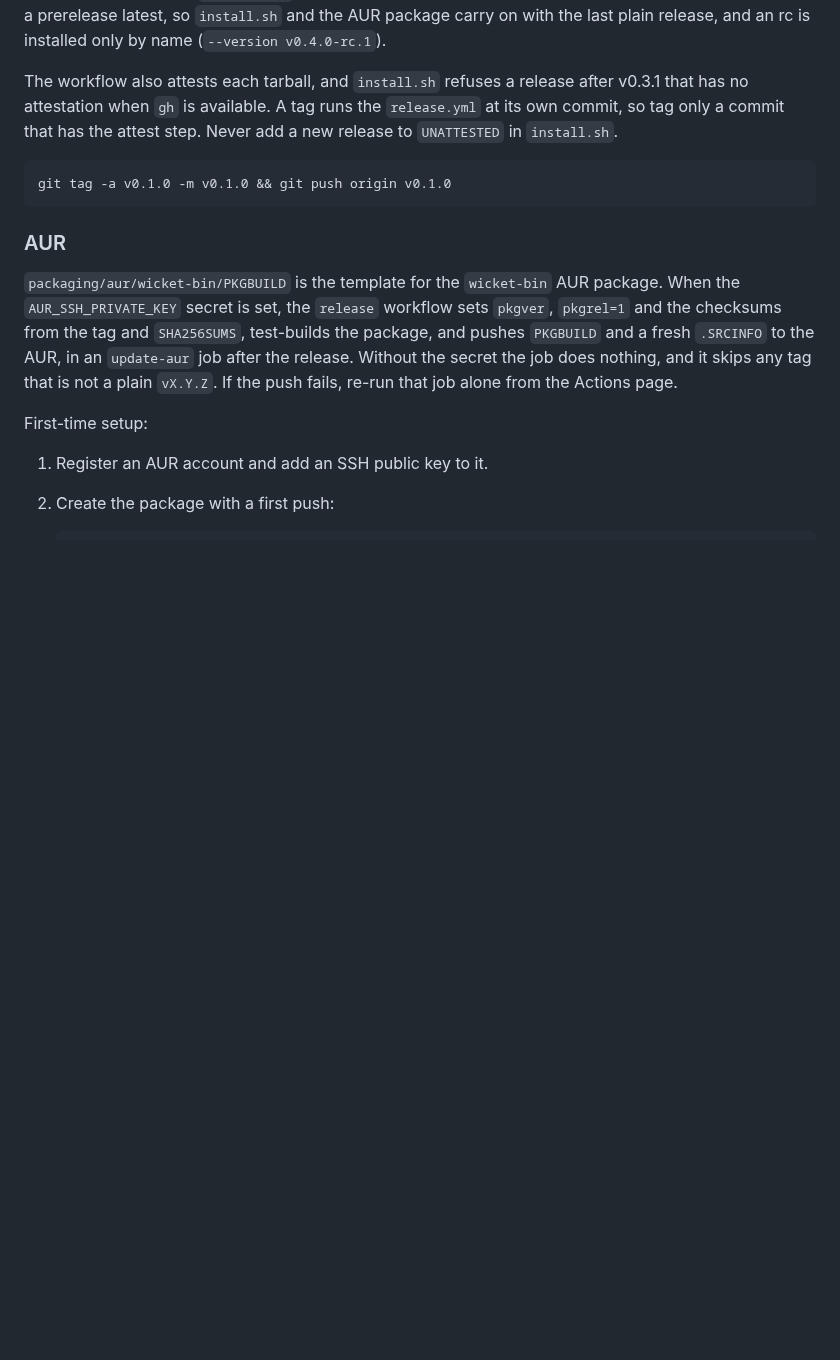
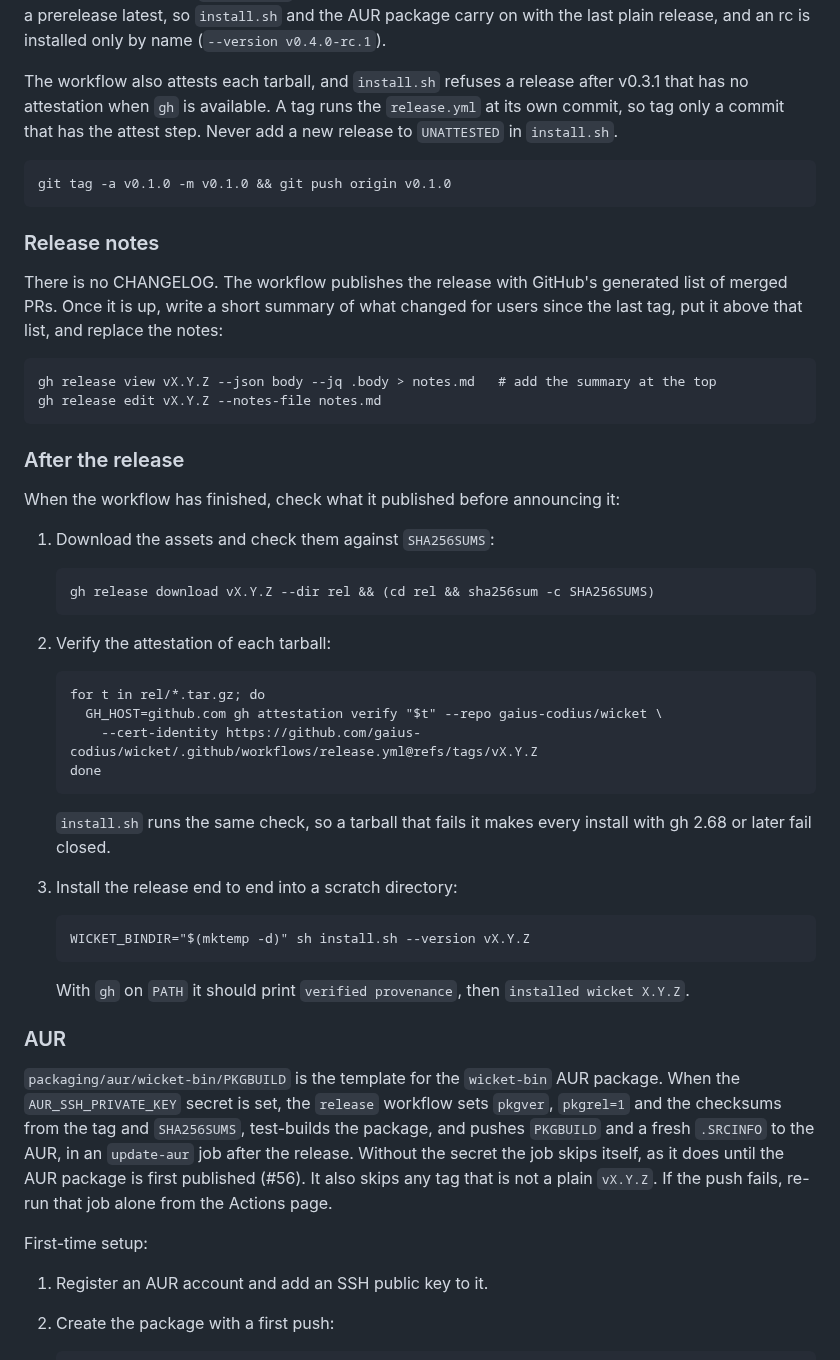
Before and after one commit to gaius-codius/wicket, a Markdown page: CONTRIBUTING.md, the part around the change. Rendered like a GitHub page; blank space fills up the shorter version.

Commit message:
docs: add the release notes and post-release checks, recapture screenshots
CONTRIBUTING's Releasing section now says how to write the release notes
and lists the checks to run once the workflow has published: SHA256SUMS,
the attestation of each tarball, and an end-to-end install into a scratch
directory. It also says the update-aur job skips itself until the AUR
package is published.

The README screenshots now show v0.4.0: the edit form's sharing section,
all-monitors toggle and radio options, and the help panel's version line.

Closes #127

````diff
--- a/CONTRIBUTING.md
+++ b/CONTRIBUTING.md
@@ -121,6 +121,49 @@ step. Never add a new release to `UNATTESTED` in `install.sh`.
 git tag -a v0.1.0 -m v0.1.0 && git push origin v0.1.0
 ```
 
+### Release notes
+
+There is no CHANGELOG. The workflow publishes the release with GitHub's
+generated list of merged PRs. Once it is up, write a short summary of what
+changed for users since the last tag, put it above that list, and replace the
+notes:
+
+```
+gh release view vX.Y.Z --json body --jq .body > notes.md   # add the summary at the top
+gh release edit vX.Y.Z --notes-file notes.md
+```
+
+### After the release
+
+When the workflow has finished, check what it published before announcing it:
+
+1. Download the assets and check them against `SHA256SUMS`:
+
+   ```
+   gh release download vX.Y.Z --dir rel && (cd rel && sha256sum -c SHA256SUMS)
+   ```
+
+2. Verify the attestation of each tarball:
+
+   ```
+   for t in rel/*.tar.gz; do
+     GH_HOST=github.com gh attestation verify "$t" --repo gaius-codius/wicket \
+       --cert-identity https://github.com/gaius-codius/wicket/.github/workflows/release.yml@refs/tags/vX.Y.Z
+   done
+   ```
+
+   `install.sh` runs the same check, so a tarball that fails it makes every
+   install with gh 2.68 or later fail closed.
+
+3. Install the release end to end into a scratch directory:
+
+   ```
+   WICKET_BINDIR="$(mktemp -d)" sh install.sh --version vX.Y.Z
+   ```
+
+   With `gh` on `PATH` it should print `verified provenance`, then
+   `installed wicket X.Y.Z`.
+
 ### AUR
 
 `packaging/aur/wicket-bin/PKGBUILD` is the template for the `wicket-bin` AUR
@@ -128,8 +171,9 @@ package. When the `AUR_SSH_PRIVATE_KEY` secret is set, the `release` workflow
 sets `pkgver`, `pkgrel=1` and the checksums from the tag and `SHA256SUMS`,
 test-builds the package, and pushes `PKGBUILD` and a fresh `.SRCINFO` to the
 AUR, in an `update-aur` job after the release. Without the secret the job
-does nothing, and it skips any tag that is not a plain `vX.Y.Z`. If the push
-fails, re-run that job alone from the Actions page.
+skips itself, as it does until the AUR package is first published (#56).
+It also skips any tag that is not a plain `vX.Y.Z`. If the push fails,
+re-run that job alone from the Actions page.
 
 First-time setup:
 
````
Also changed, not shown: docs/screenshots/edit.png, docs/screenshots/help.png, docs/screenshots/list.png.
